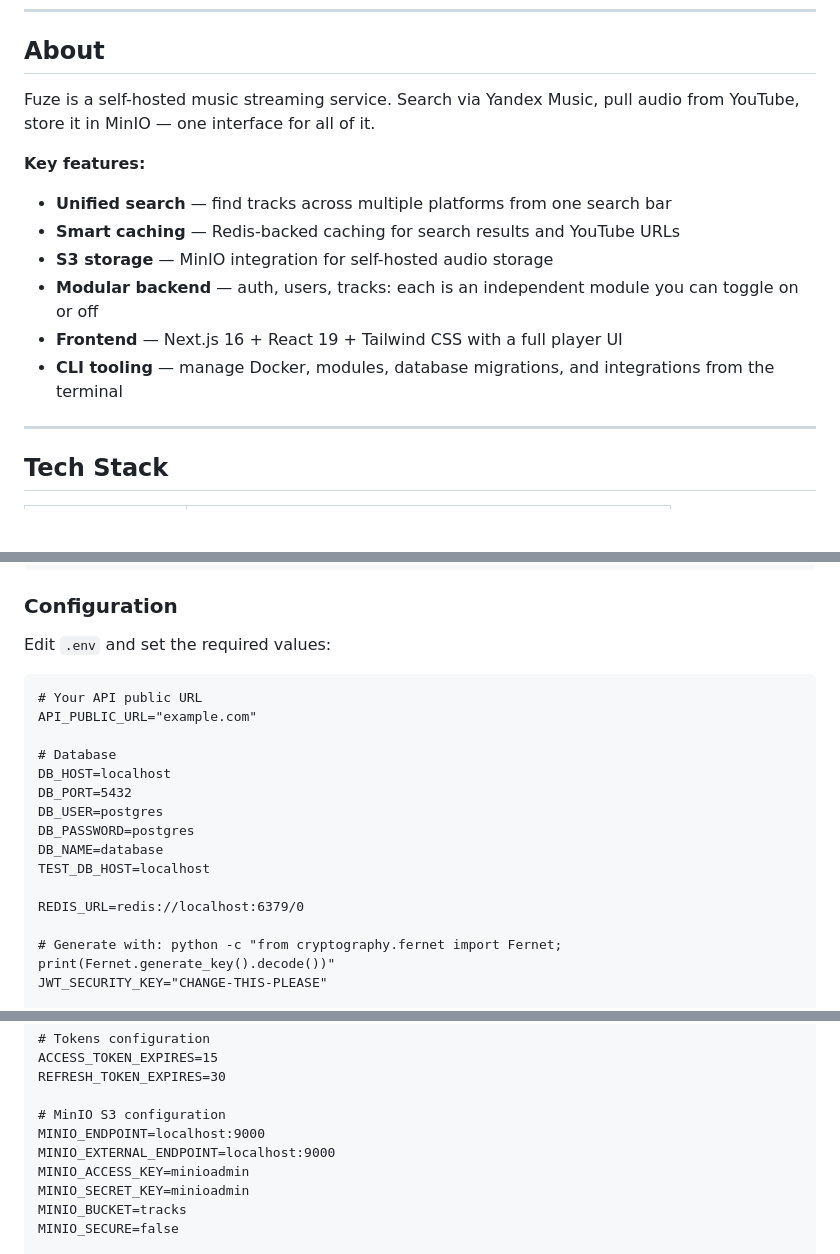
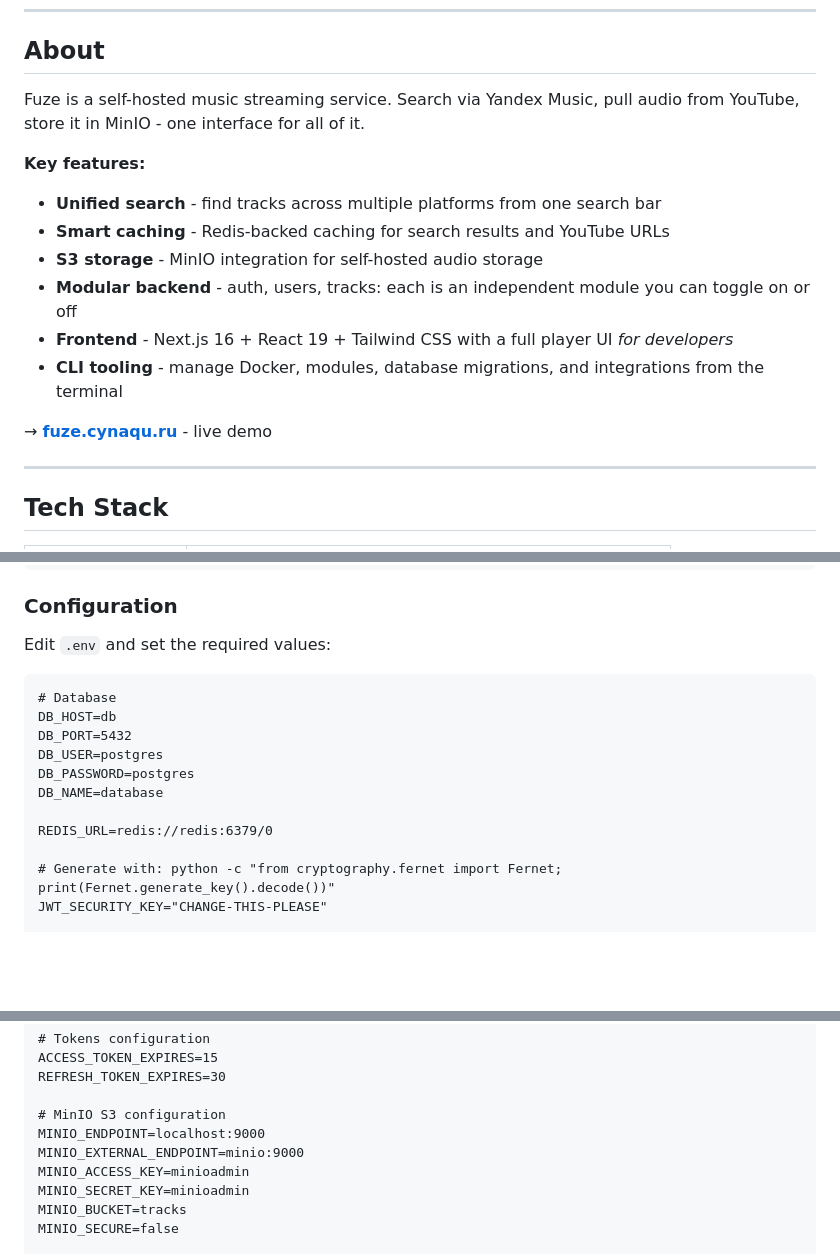
Before and after one commit to natimys/fuze, a Markdown page: README.md, 3 parts joined by grey strips. Rendered like a GitHub page; blank space fills up the shorter version.

````diff
--- a/README.md
+++ b/README.md
@@ -16,18 +16,21 @@
 ## About
 
 Fuze is a self-hosted music streaming service. Search via Yandex Music, pull audio
-from YouTube, store it in MinIO — one interface for all of it.
+from YouTube, store it in MinIO - one interface for all of it.
 
 **Key features:**
 
-- **Unified search** — find tracks across multiple platforms from one search bar
-- **Smart caching** — Redis-backed caching for search results and YouTube URLs
-- **S3 storage** — MinIO integration for self-hosted audio storage
-- **Modular backend** — auth, users, tracks: each is an independent module you can
+- **Unified search** - find tracks across multiple platforms from one search bar
+- **Smart caching** - Redis-backed caching for search results and YouTube URLs
+- **S3 storage** - MinIO integration for self-hosted audio storage
+- **Modular backend** - auth, users, tracks: each is an independent module you can
   toggle on or off
-- **Frontend** — Next.js 16 + React 19 + Tailwind CSS with a full player UI
-- **CLI tooling** — manage Docker, modules, database migrations, and integrations
+- **Frontend** - Next.js 16 + React 19 + Tailwind CSS with a full player UI
+*for developers*
+- **CLI tooling** - manage Docker, modules, database migrations, and integrations
   from the terminal
+
+→ **[fuze.cynaqu.ru](https://fuze.cynaqu.ru)** - live demo
 
 ---
 
@@ -80,18 +83,14 @@ project env init
 Edit `.env` and set the required values:
 
 ```env.example
-# Your API public URL
-API_PUBLIC_URL="example.com"
-
 # Database
-DB_HOST=localhost
+DB_HOST=db
 DB_PORT=5432
 DB_USER=postgres
 DB_PASSWORD=postgres
 DB_NAME=database
-TEST_DB_HOST=localhost
 
-REDIS_URL=redis://localhost:6379/0
+REDIS_URL=redis://redis:6379/0
 
 # Generate with: python -c "from cryptography.fernet import Fernet; print(Fernet.generate_key().decode())"
 JWT_SECURITY_KEY="CHANGE-THIS-PLEASE"
@@ -112,7 +111,7 @@ REFRESH_TOKEN_EXPIRES=30
 
 # MinIO S3 configuration
 MINIO_ENDPOINT=localhost:9000
-MINIO_EXTERNAL_ENDPOINT=localhost:9000
+MINIO_EXTERNAL_ENDPOINT=minio:9000
 MINIO_ACCESS_KEY=minioadmin
 MINIO_SECRET_KEY=minioadmin
 MINIO_BUCKET=tracks
````
